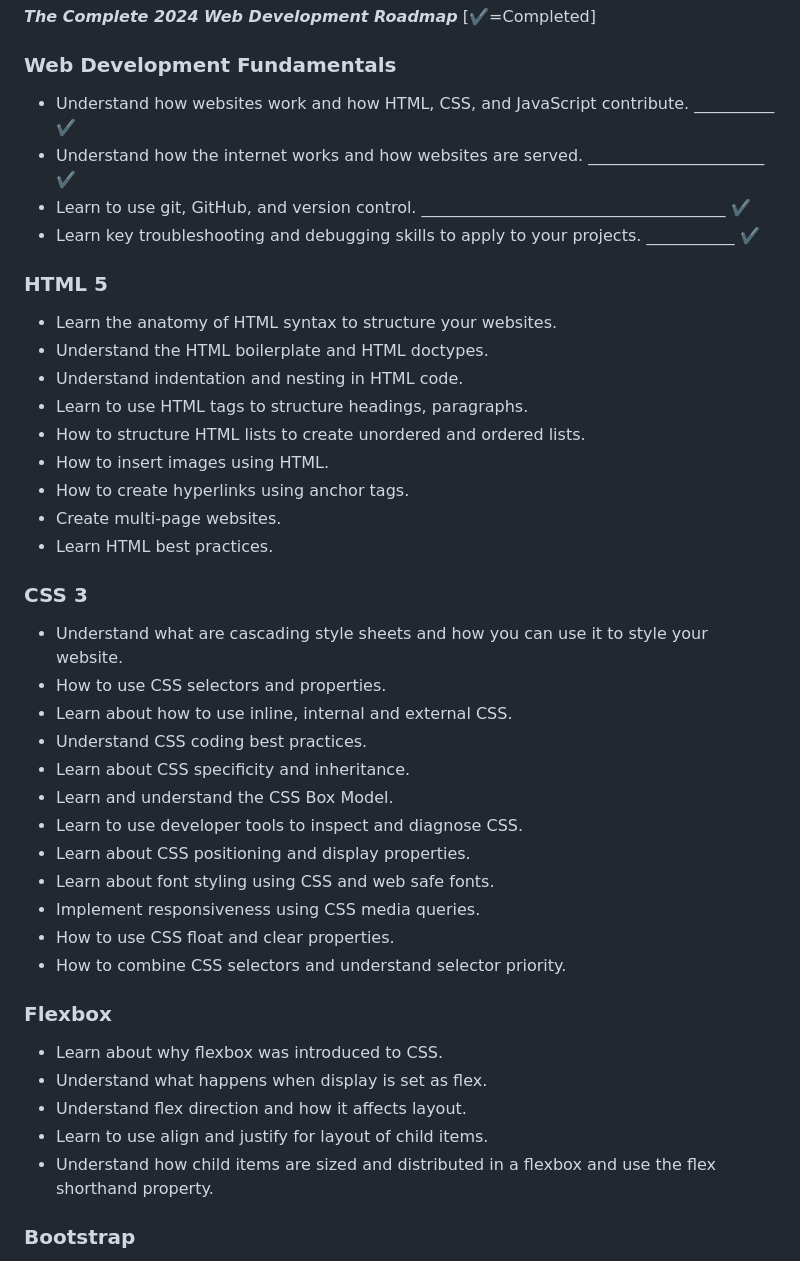
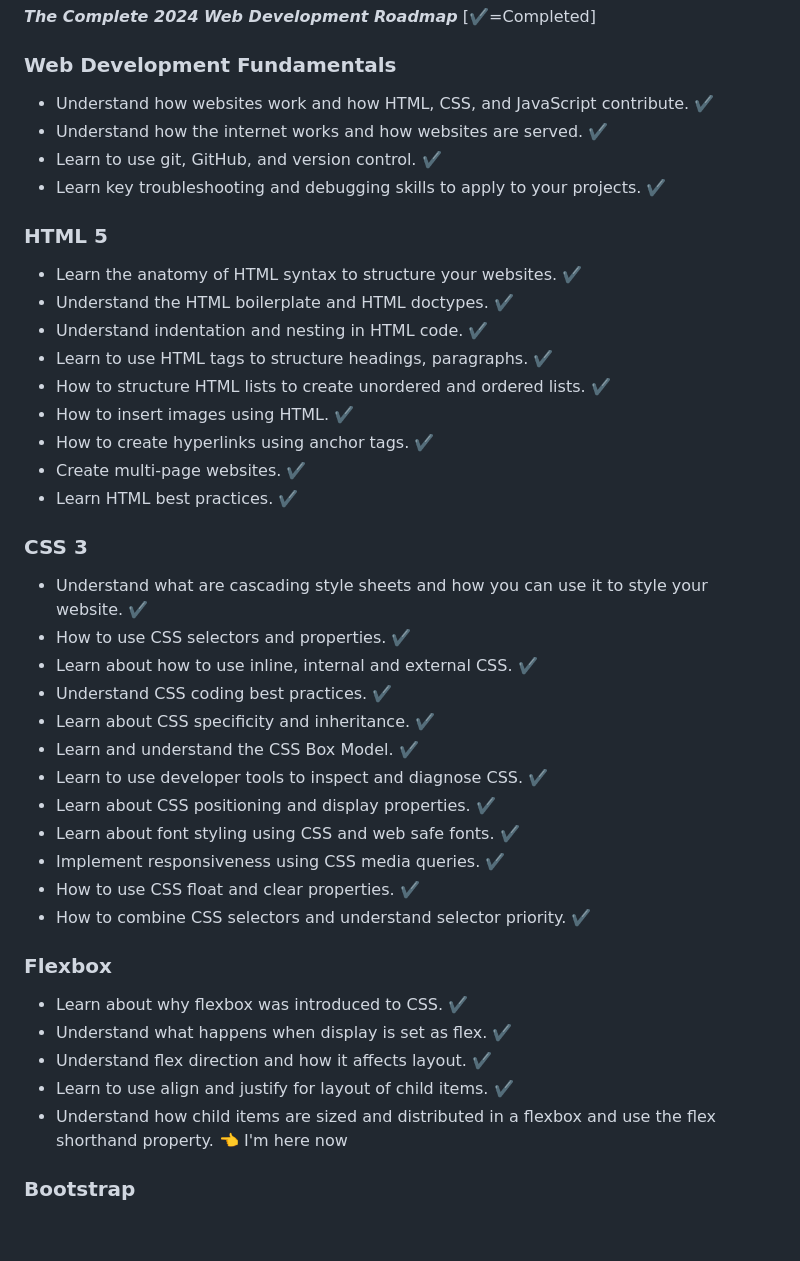
Before and after one commit to gaforov/full-stack, a Markdown page: README.md, the part around the change. Rendered like a GitHub page; blank space fills up the shorter version.

Commit message:
readme.md adding checklist symbols testing update 12

```diff
--- a/README.md
+++ b/README.md
@@ -2,42 +2,42 @@
 **_The Complete 2024 Web Development Roadmap_** [✔️=Completed]
 
 ### Web Development Fundamentals
-- Understand how websites work and how HTML, CSS, and JavaScript contribute. __________ ✔️
-- Understand how the internet works and how websites are served. ______________________ ✔️
-- Learn to use git, GitHub, and version control. ______________________________________ ✔️
-- Learn key troubleshooting and debugging skills to apply to your projects. ___________ ✔️
+- Understand how websites work and how HTML, CSS, and JavaScript contribute.  ✔️
+- Understand how the internet works and how websites are served.  ✔️
+- Learn to use git, GitHub, and version control.  ✔️
+- Learn key troubleshooting and debugging skills to apply to your projects.  ✔️
 
 ### HTML 5
-- Learn the anatomy of HTML syntax to structure your websites.
-- Understand the HTML boilerplate and HTML doctypes.
-- Understand indentation and nesting in HTML code.
-- Learn to use HTML tags to structure headings, paragraphs.
-- How to structure HTML lists to create unordered and ordered lists.
-- How to insert images using HTML.
-- How to create hyperlinks using anchor tags.
-- Create multi-page websites.
-- Learn HTML best practices.
+- Learn the anatomy of HTML syntax to structure your websites.  ✔️
+- Understand the HTML boilerplate and HTML doctypes.  ✔️
+- Understand indentation and nesting in HTML code.  ✔️
+- Learn to use HTML tags to structure headings, paragraphs.  ✔️
+- How to structure HTML lists to create unordered and ordered lists.  ✔️
+- How to insert images using HTML.  ✔️
+- How to create hyperlinks using anchor tags.  ✔️
+- Create multi-page websites.  ✔️
+- Learn HTML best practices.  ✔️
 
 ### CSS 3
-- Understand what are cascading style sheets and how you can use it to style your website.
-- How to use CSS selectors and properties.
-- Learn about how to use inline, internal and external CSS.
-- Understand CSS coding best practices.
-- Learn about CSS specificity and inheritance.
-- Learn and understand the CSS Box Model.
-- Learn to use developer tools to inspect and diagnose CSS.
-- Learn about CSS positioning and display properties.
-- Learn about font styling using CSS and web safe fonts.
-- Implement responsiveness using CSS media queries.
-- How to use CSS float and clear properties.
-- How to combine CSS selectors and understand selector priority.
+- Understand what are cascading style sheets and how you can use it to style your website.  ✔️
+- How to use CSS selectors and properties.  ✔️
+- Learn about how to use inline, internal and external CSS.  ✔️
+- Understand CSS coding best practices.  ✔️
+- Learn about CSS specificity and inheritance.  ✔️
+- Learn and understand the CSS Box Model.  ✔️
+- Learn to use developer tools to inspect and diagnose CSS.  ✔️
+- Learn about CSS positioning and display properties.  ✔️
+- Learn about font styling using CSS and web safe fonts.  ✔️
+- Implement responsiveness using CSS media queries.  ✔️
+- How to use CSS float and clear properties.  ✔️
+- How to combine CSS selectors and understand selector priority.  ✔️
 
 ### Flexbox
-- Learn about why flexbox was introduced to CSS.
-- Understand what happens when display is set as flex.
-- Understand flex direction and how it affects layout.
-- Learn to use align and justify for layout of child items.
-- Understand how child items are sized and distributed in a flexbox and use the flex shorthand property.
+- Learn about why flexbox was introduced to CSS.  ✔️
+- Understand what happens when display is set as flex.  ✔️
+- Understand flex direction and how it affects layout.  ✔️
+- Learn to use align and justify for layout of child items.  ✔️
+- Understand how child items are sized and distributed in a flexbox and use the flex shorthand property.  👈 I'm here now
 
 ### Bootstrap
 - Understand the difference between native CSS tooling and external frameworks.
```
